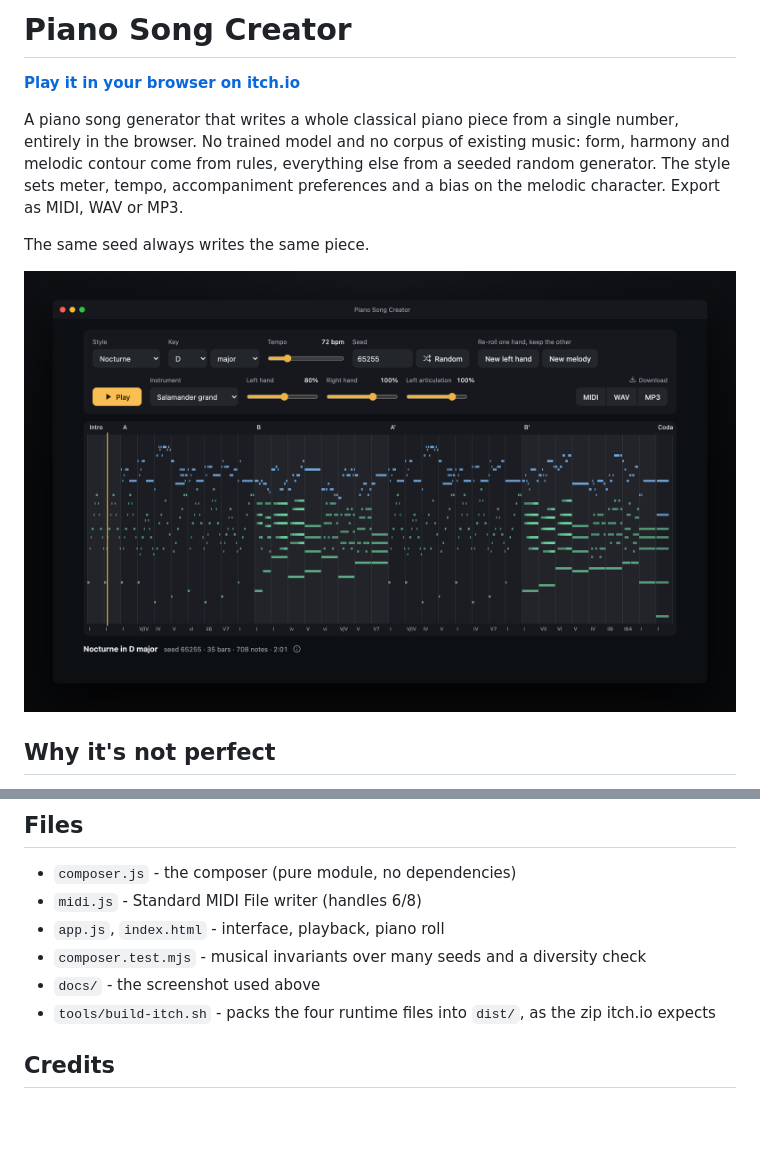
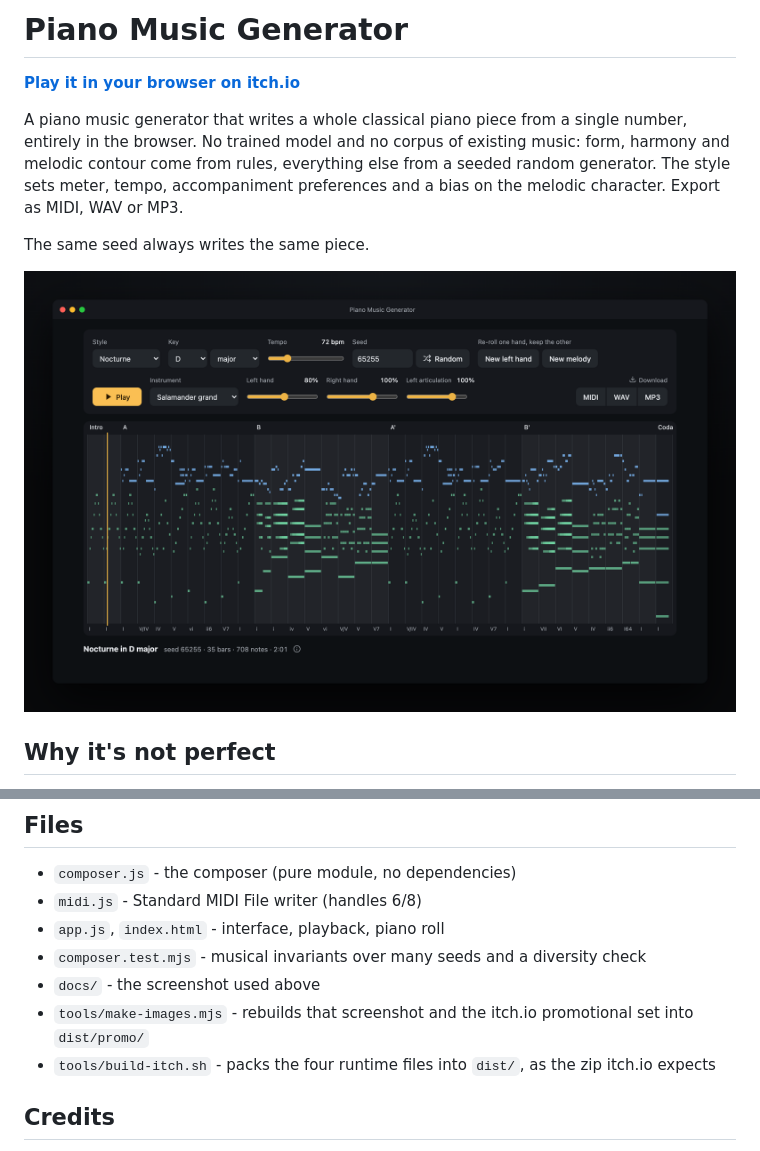
Before and after one commit to stmn/piano-music-generator, a Markdown page: README.md, 2 parts joined by grey strips. Rendered like a GitHub page; pictures changed too: docs/screenshot.png; blank space fills up the shorter version.

```diff
--- a/README.md
+++ b/README.md
@@ -1,8 +1,8 @@
-# Piano Song Creator
+# Piano Music Generator
 
 **[Play it in your browser on itch.io](https://stmn.itch.io/piano-song-creator)**
 
-A piano song generator that writes a whole classical piano piece from a single number, entirely in
+A piano music generator that writes a whole classical piano piece from a single number, entirely in
 the browser. No trained model and no corpus of existing music: form, harmony and melodic contour come
 from rules, everything else from a seeded random generator. The style sets meter, tempo, accompaniment
 preferences and a bias on the melodic character. Export as MIDI, WAV or MP3.
@@ -125,6 +125,7 @@ their textures are drawn independently. On top of that:
 - `app.js`, `index.html` - interface, playback, piano roll
 - `composer.test.mjs` - musical invariants over many seeds and a diversity check
 - `docs/` - the screenshot used above
+- `tools/make-images.mjs` - rebuilds that screenshot and the itch.io promotional set into `dist/promo/`
 - `tools/build-itch.sh` - packs the four runtime files into `dist/`, as the zip itch.io expects
 
 ## Credits
```
Also changed, not shown: other parts of README.md (+1 -1 lines), 2 other files.
